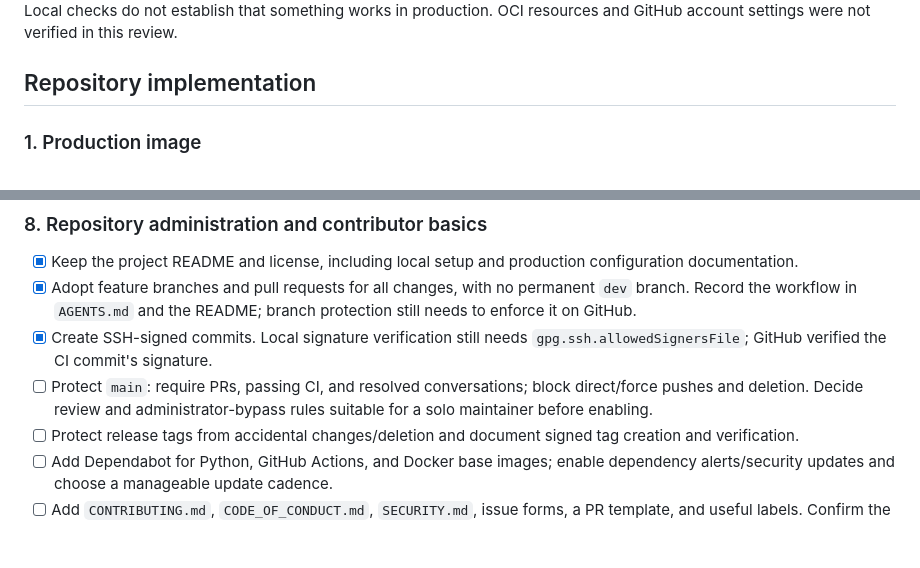
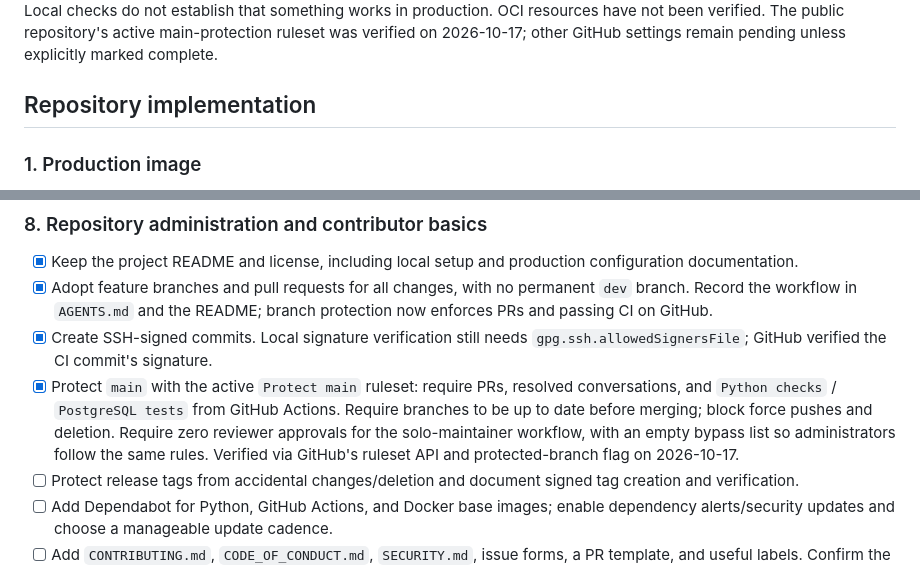
Before and after one commit to TanishTuteja/GH-Random, a Markdown page: TODO.md, 2 parts joined by grey strips. GitHub-like rendering; blank space fills up the shorter version.

```diff
--- a/TODO.md
+++ b/TODO.md
@@ -4,6 +4,7 @@ Reviewed against the repository on 2026-10-16. `[x]` means implemented and
 locally verified; `[ ]` means work remains. Local checks do not establish that
-something works in production. OCI resources and GitHub account settings were
-not verified in this review.
+something works in production. OCI resources have not been verified. The public
+repository's active main-protection ruleset was verified on 2026-10-17; other
+GitHub settings remain pending unless explicitly marked complete.
 
 ## Repository implementation
 
@@ -142,12 +143,15 @@ not verified in this review.
   configuration documentation.
 - [x] Adopt feature branches and pull requests for all changes, with no permanent
   `dev` branch. Record the workflow in `AGENTS.md` and the README; branch
-  protection still needs to enforce it on GitHub.
+  protection now enforces PRs and passing CI on GitHub.
 - [x] Create SSH-signed commits. Local signature verification still needs
   `gpg.ssh.allowedSignersFile`; GitHub verified the CI commit's signature.
-- [ ] Protect `main`: require PRs, passing CI, and resolved conversations; block
-  direct/force pushes and deletion. Decide review and administrator-bypass rules
-  suitable for a solo maintainer before enabling.
+- [x] Protect `main` with the active `Protect main` ruleset: require PRs, resolved
+  conversations, and `Python checks` / `PostgreSQL tests` from GitHub Actions.
+  Require branches to be up to date before merging; block force pushes and
+  deletion. Require zero reviewer approvals for the solo-maintainer workflow,
+  with an empty bypass list so administrators follow the same rules.
+  Verified via GitHub's ruleset API and protected-branch flag on 2026-10-17.
 - [ ] Protect release tags from accidental changes/deletion and document signed
   tag creation and verification.
 - [ ] Add Dependabot for Python, GitHub Actions, and Docker base images; enable
```
Also changed, not shown: other parts of TODO.md (+1 -1 lines), README.md (+5 -2 lines), decisions.md (+17 -0 lines).
